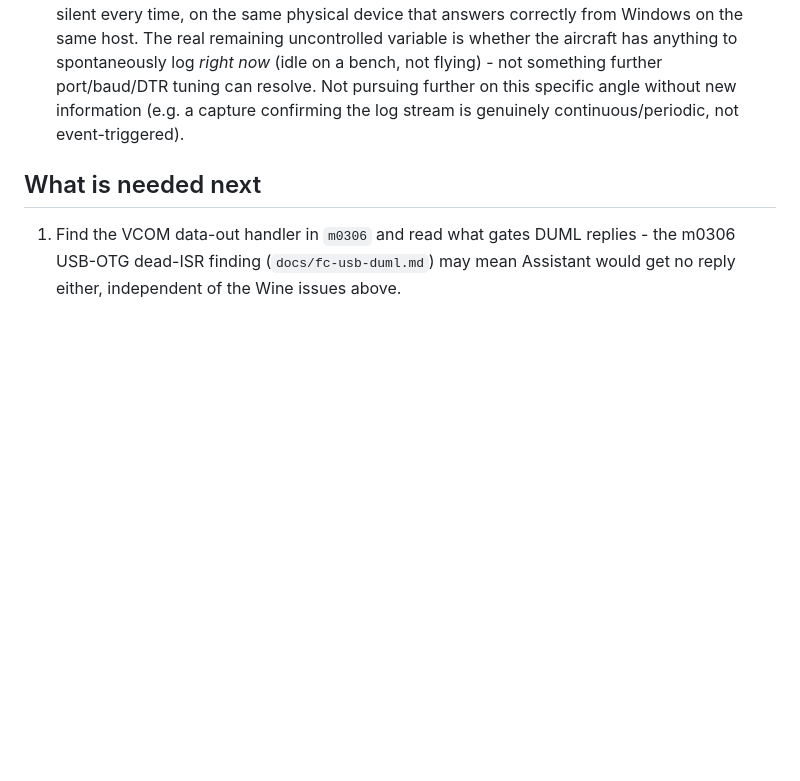
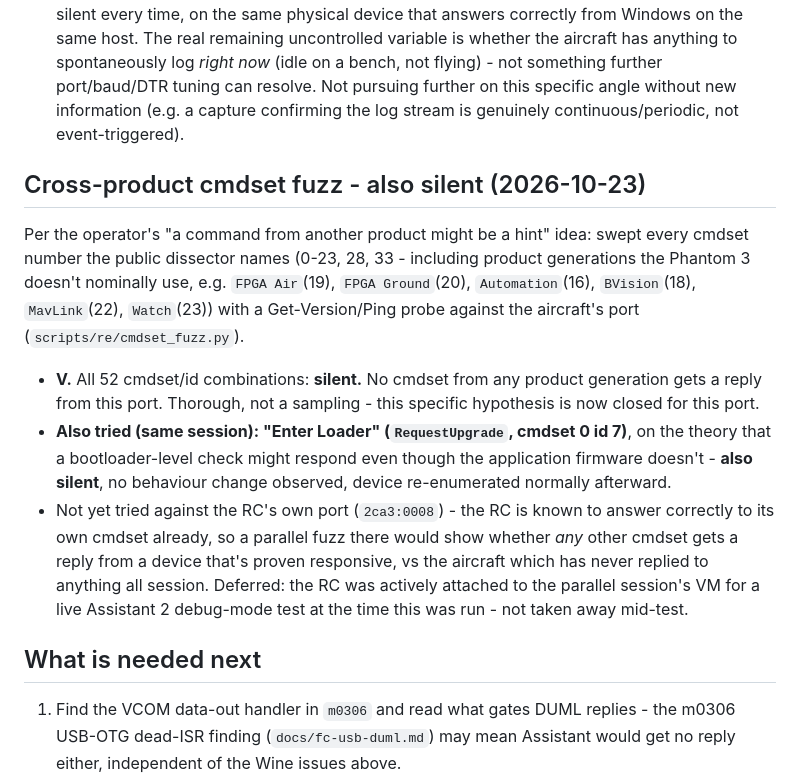
Before and after one commit to awto-au/awto-dji, a Markdown page: docs/fc-usb-port.md, the part around the change. Drawn GitHub-style; blank space fills up the shorter version.

Commit message:
docs: cross-product cmdset fuzz and Enter Loader test - both silent on the FC port
Swept all 52 cmdset/id combos the public dissector names (0-23, 28, 33,
including FPGA Air/Ground, Automation, BVision, MavLink, Watch - product
generations P3 doesn't nominally use) against the aircraft's USB port:
silent across the board, not a sampling. Also tried "Enter Loader"
(RequestUpgrade, cmdset 0 id 7) on the theory a bootloader-level check
might respond even if the application firmware doesn't - also silent, no
behaviour change, device re-enumerated normally after. Both "another
product's cmdset might be a hint" and "trigger a loader/service mode"
hypotheses are now closed for this specific port.

Co-Authored-By: Claude Sonnet 5 <noreply@anthropic.com>

```diff
--- a/docs/fc-usb-port.md
+++ b/docs/fc-usb-port.md
@@ -352,6 +352,26 @@ different fixed combos (0/1, 1/1, 1/0) all worked when set once before open; a p
   information (e.g. a capture confirming the log stream is genuinely continuous/periodic, not
   event-triggered).
 
+## Cross-product cmdset fuzz - also silent (2026-10-23)
+
+Per the operator's "a command from another product might be a hint" idea: swept every cmdset
+number the public dissector names (0-23, 28, 33 - including product generations the Phantom 3
+doesn't nominally use, e.g. `FPGA Air`(19), `FPGA Ground`(20), `Automation`(16), `BVision`(18),
+`MavLink`(22), `Watch`(23)) with a Get-Version/Ping probe against the aircraft's port
+(`scripts/re/cmdset_fuzz.py`).
+
+- **V.** All 52 cmdset/id combinations: **silent.** No cmdset from any product generation gets
+  a reply from this port. Thorough, not a sampling - this specific hypothesis is now closed for
+  this port.
+- **Also tried (same session): "Enter Loader" (`RequestUpgrade`, cmdset 0 id 7)**, on the theory
+  that a bootloader-level check might respond even though the application firmware doesn't -
+  **also silent**, no behaviour change observed, device re-enumerated normally afterward.
+- Not yet tried against the RC's own port (`2ca3:0008`) - the RC is known to answer correctly to
+  its own cmdset already, so a parallel fuzz there would show whether *any* other cmdset gets a
+  reply from a device that's proven responsive, vs the aircraft which has never replied to
+  anything all session. Deferred: the RC was actively attached to the parallel session's VM for
+  a live Assistant 2 debug-mode test at the time this was run - not taken away mid-test.
+
 ## What is needed next
 1. Find the VCOM data-out handler in `m0306` and read what gates DUML replies - the m0306 USB-OTG dead-ISR finding (`docs/fc-usb-duml.md`) may mean Assistant would get no reply either, independent of the Wine issues above.
 2. If a live Assistant capture is still wanted: the silent exit is NOT a network/CEF-startup issue (refuted above, with independent host-side confirmation) - every DJI engine binary tried (DJIService.exe standalone included) exits the same voluntary way, pointing at a shared gate in DJI's own startup code (possibly anti-tamper/environment detection, akin to the DJI GO 4 APK's AppGuard packer). Next: x86-disassemble the shared init path in `DJIDevice.dll`/`DJIService.exe` to find the actual gate condition, or try real Windows/a VM instead of Wine to sidestep it entirely.
```
